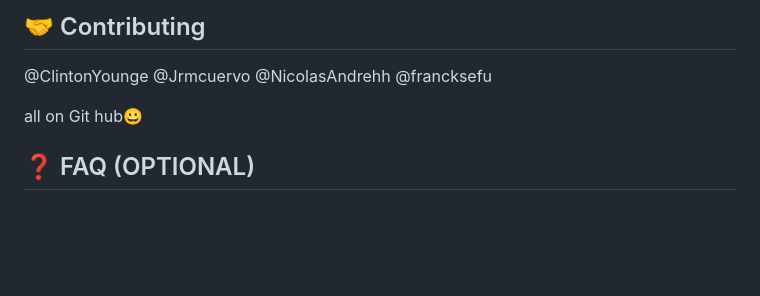
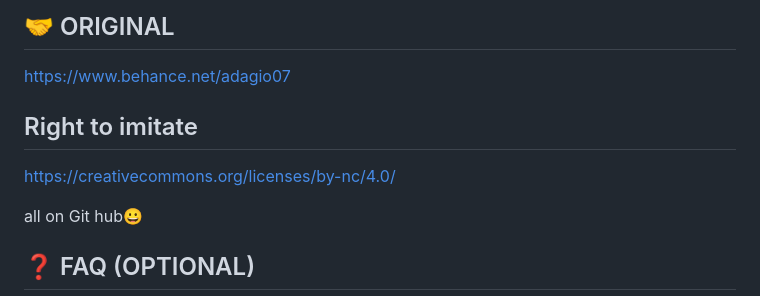
Before and after one commit to stino-x/Behance--project, a Markdown page: README.md, the part around one of its changes. GitHub-like rendering; blank space fills up the shorter version.

```diff
--- a/README.md
+++ b/README.md
@@ -128,9 +128,10 @@ maybe a more built out page with more information in its content and a desktop v
 
-## 🤝 Contributing <a name="contributing"></a>
-@ClintonYounge
-@Jrmcuervo
-@NicolasAndrehh
-@francksefu
+## 🤝 ORIGINAL<a name="original"></a>
+https://www.behance.net/adagio07
+
+## Right to imitate
+https://creativecommons.org/licenses/by-nc/4.0/
+
 
 all on Git hub😀
 
```
Also changed, not shown: other parts of README.md (+1 -1 lines).
